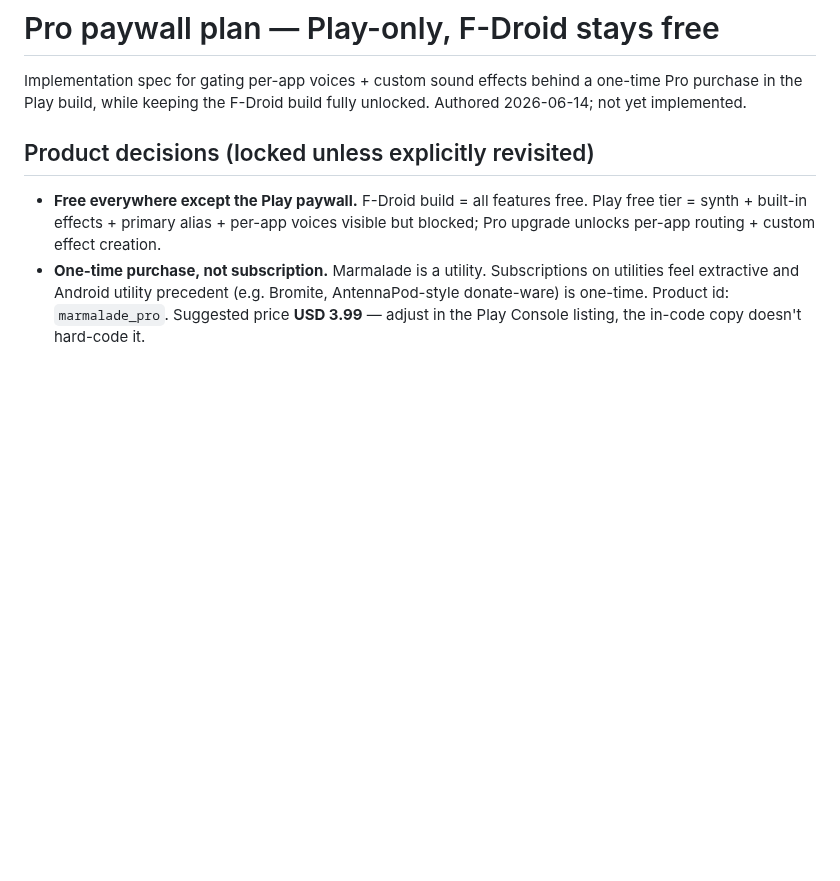
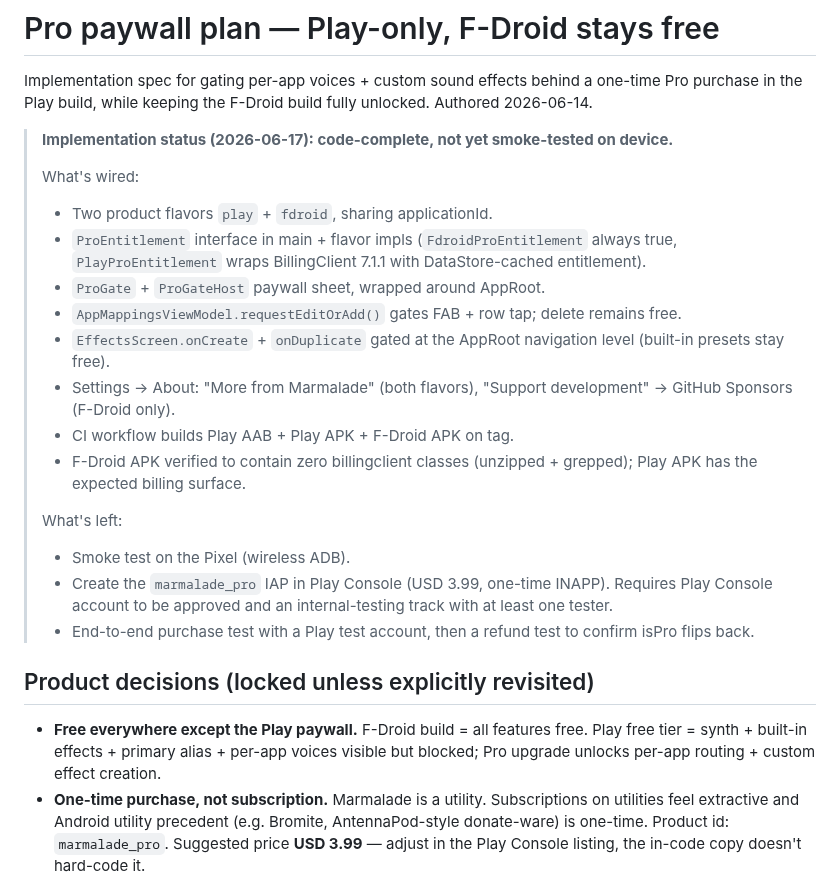
Before and after one commit to maxwhipw/marmalade-tts-android, a Markdown page: docs/release/PAYWALL-PLAN.md, the part around the change. GitHub-like rendering; blank space fills up the shorter version.

Commit message:
docs(paywall): mark code-complete, list remaining device + Play Console steps
Co-Authored-By: Claude Fable 5 <noreply@anthropic.com>

```diff
--- a/docs/release/PAYWALL-PLAN.md
+++ b/docs/release/PAYWALL-PLAN.md
@@ -2,7 +2,34 @@
 
 Implementation spec for gating per-app voices + custom sound effects
 behind a one-time Pro purchase in the Play build, while keeping the
-F-Droid build fully unlocked. Authored 2026-06-14; not yet implemented.
+F-Droid build fully unlocked. Authored 2026-06-14.
+
+> **Implementation status (2026-06-17): code-complete, not yet
+> smoke-tested on device.**
+>
+> What's wired:
+> - Two product flavors `play` + `fdroid`, sharing applicationId.
+> - `ProEntitlement` interface in main + flavor impls
+>   (`FdroidProEntitlement` always true, `PlayProEntitlement` wraps
+>   BillingClient 7.1.1 with DataStore-cached entitlement).
+> - `ProGate` + `ProGateHost` paywall sheet, wrapped around AppRoot.
+> - `AppMappingsViewModel.requestEditOrAdd()` gates FAB + row tap;
+>   delete remains free.
+> - `EffectsScreen.onCreate` + `onDuplicate` gated at the AppRoot
+>   navigation level (built-in presets stay free).
+> - Settings → About: "More from Marmalade" (both flavors), "Support
+>   development" → GitHub Sponsors (F-Droid only).
+> - CI workflow builds Play AAB + Play APK + F-Droid APK on tag.
+> - F-Droid APK verified to contain zero billingclient classes
+>   (unzipped + grepped); Play APK has the expected billing surface.
+>
+> What's left:
+> - Smoke test on the Pixel (wireless ADB).
+> - Create the `marmalade_pro` IAP in Play Console (USD 3.99,
+>   one-time INAPP). Requires Play Console account to be approved and
+>   an internal-testing track with at least one tester.
+> - End-to-end purchase test with a Play test account, then a refund
+>   test to confirm isPro flips back.
 
 ## Product decisions (locked unless explicitly revisited)
 
```
